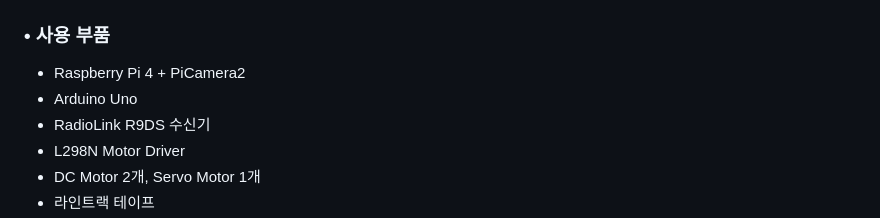
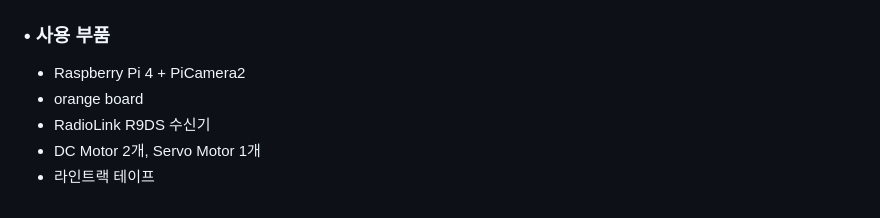
Before and after one commit to happycat0502/mission_3, a Markdown page: README.md, the part around the change printed below. Drawn GitHub-style.

```diff
--- a/README.md
+++ b/README.md
@@ -29,9 +29,8 @@
 
 ### • 사용 부품
 - Raspberry Pi 4 + PiCamera2
-- Arduino Uno
+- orange board
 - RadioLink R9DS 수신기
-- L298N Motor Driver
 - DC Motor 2개, Servo Motor 1개
 - 라인트랙 테이프
 - LED Indicator (좌/우) 2개
```
Also changed, not shown: other parts of README.md (+2 -0 lines).
